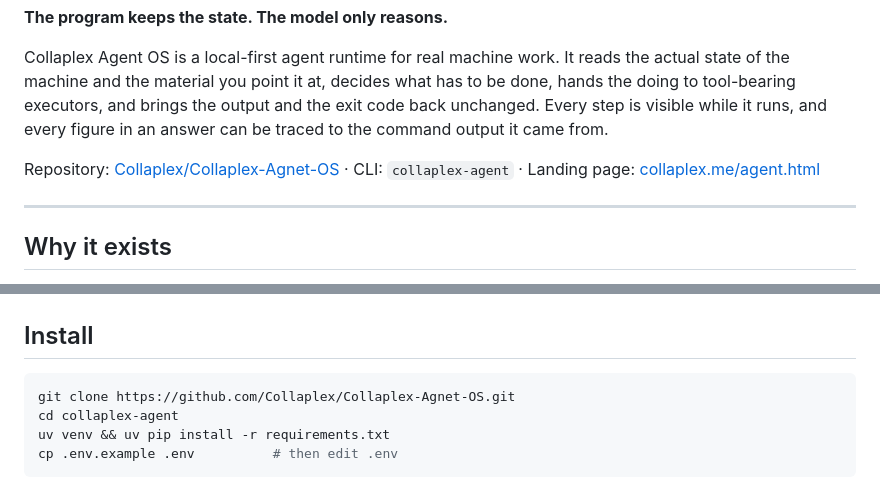
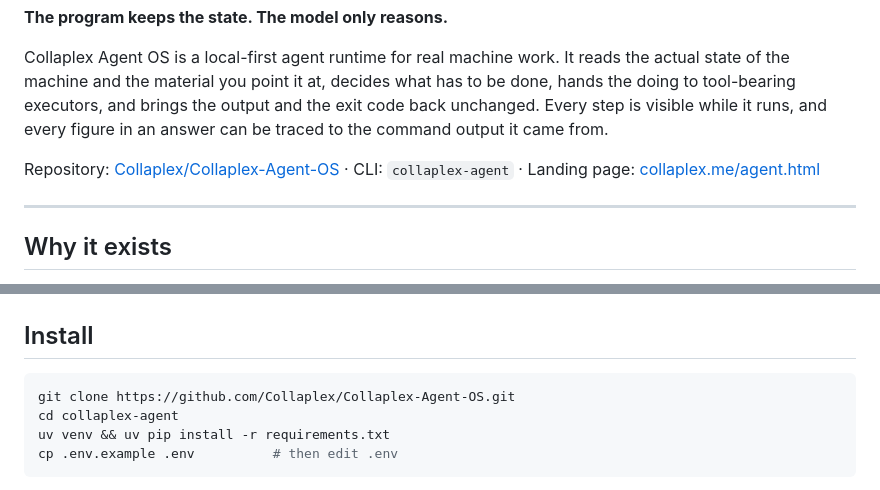
Before and after one commit to Collaplex/Collaplex-Agent-OS, a Markdown page: README.md, 2 parts joined by grey strips. Drawn GitHub-style.

Commit message:
Fix repository name: Collaplex-Agnet-OS -> Collaplex-Agent-OS

````diff
--- a/README.md
+++ b/README.md
@@ -8,7 +8,7 @@
 
 Collaplex Agent OS is a local-first agent runtime for real machine work. It reads the actual state of the machine and the material you point it at, decides what has to be done, hands the doing to tool-bearing executors, and brings the output and the exit code back unchanged. Every step is visible while it runs, and every figure in an answer can be traced to the command output it came from.
 
-Repository: [Collaplex/Collaplex-Agnet-OS](https://github.com/Collaplex/Collaplex-Agnet-OS) · CLI: `collaplex-agent` · Landing page: [collaplex.me/agent.html](https://collaplex.me/agent.html)
+Repository: [Collaplex/Collaplex-Agent-OS](https://github.com/Collaplex/Collaplex-Agent-OS) · CLI: `collaplex-agent` · Landing page: [collaplex.me/agent.html](https://collaplex.me/agent.html)
 
 ---
 
@@ -113,7 +113,7 @@ Direct runtime dependencies are deliberately few — `openai`, `python-dotenv`,
 ## Install
 
 ```bash
-git clone https://github.com/Collaplex/Collaplex-Agnet-OS.git
+git clone https://github.com/Collaplex/Collaplex-Agent-OS.git
 cd collaplex-agent
 uv venv && uv pip install -r requirements.txt
 cp .env.example .env          # then edit .env
````
Also changed, not shown: other parts of README.md (+1 -1 lines).
